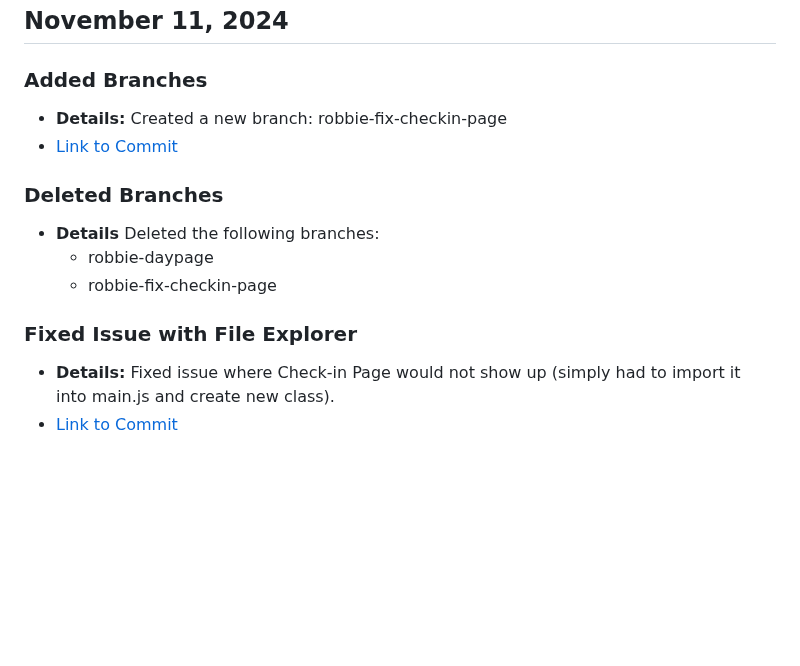
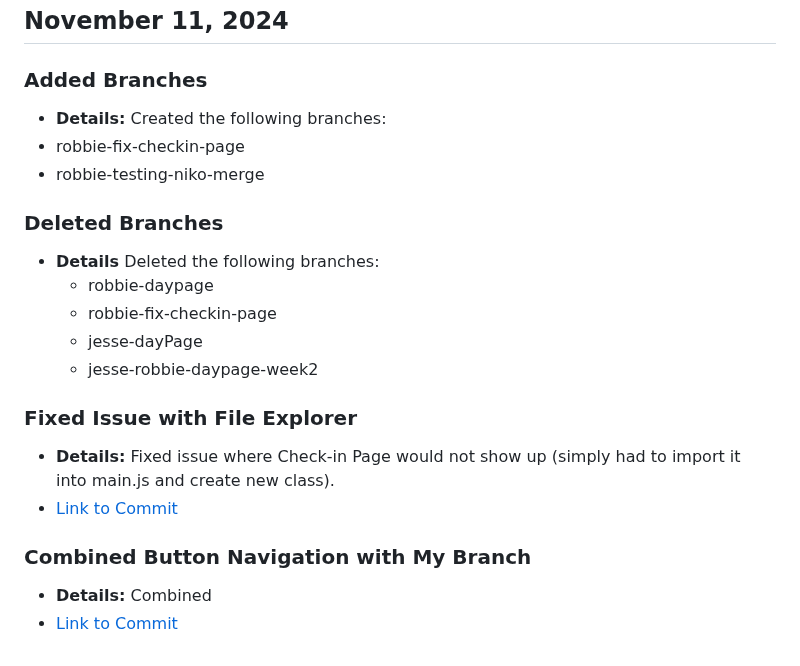
Before and after one commit to rthurston1/Team01-Web-Application-Cherish, a Markdown page: team/reports/robert-thurston.md, the part around the change. Rendered like a GitHub page; blank space fills up the shorter version.

Commit message:
Updated reports file

```diff
--- a/team/reports/robert-thurston.md
+++ b/team/reports/robert-thurston.md
@@ -127,14 +127,21 @@
 
 ## November 11, 2024
 ### Added Branches
- - **Details:** Created a new branch: robbie-fix-checkin-page
- - [Link to Commit](https://github.com/rthurston1/Team01-Web-Application-Concept-Design/commit/)
+ - **Details:** Created the following branches:
+  - robbie-fix-checkin-page
+  - robbie-testing-niko-merge
 
 ### Deleted Branches
   - **Details** Deleted the following branches:
     - robbie-daypage
     - robbie-fix-checkin-page
+    - jesse-dayPage
+    - jesse-robbie-daypage-week2
 
 ### Fixed Issue with File Explorer
   - **Details:** Fixed issue where Check-in Page would not show up (simply had to import it into main.js and create new class).
   - [Link to Commit](https://github.com/rthurston1/Team01-Web-Application-Concept-Design/commit/)
+
+### Combined Button Navigation with My Branch
+  - **Details:** Combined
+  - [Link to Commit](https://github.com/rthurston1/Team01-Web-Application-Concept-Design/commit/)
```
